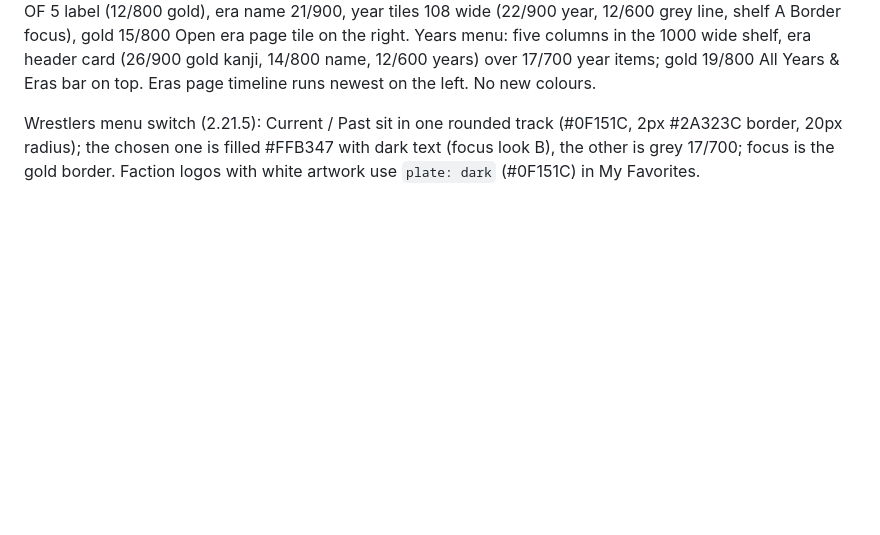
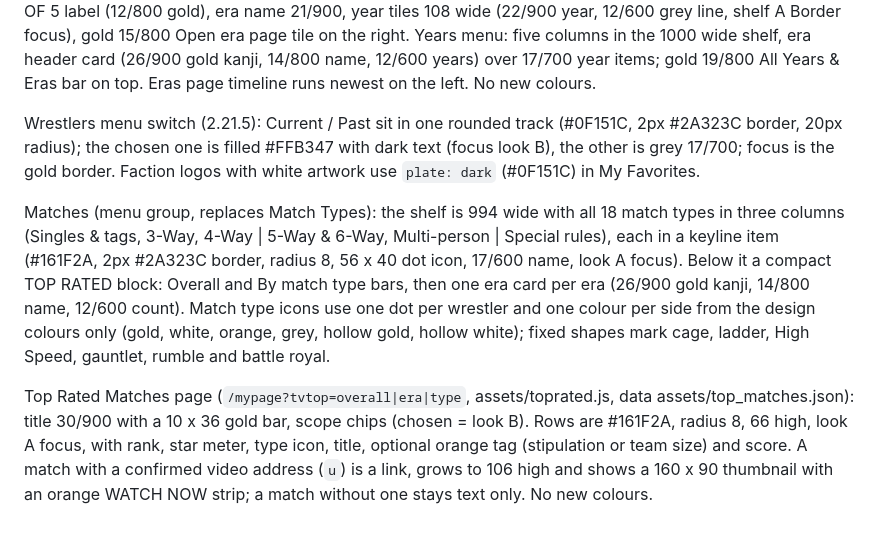
Before and after one commit to ryantrotty/StardomWorld, a Markdown page: docs/DESIGN.md, the part around the change. Rendered like a GitHub page; blank space fills up the shorter version.

Commit message:
Design notes for Matches shelf and Top Rated page
Co-Authored-By: Claude Sonnet 5.5 <noreply@anthropic.com>
Claude-Session: https://claude.ai/code/session_01AB1BBhZZxji7iGAGMhsWux

```diff
--- a/docs/DESIGN.md
+++ b/docs/DESIGN.md
@@ -115,3 +115,7 @@ Eras page (2.19.0): `/contents/search?...&tvera=<n>` (assets/eras.json). Same pa
 All Years & Eras (2.21.0): page `tvera=0`, bands #121922 with a 2px #2A323C border, 64 x 64 kanji box, ERA n OF 5 label (12/800 gold), era name 21/900, year tiles 108 wide (22/900 year, 12/600 grey line, shelf A Border focus), gold 15/800 Open era page tile on the right. Years menu: five columns in the 1000 wide shelf, era header card (26/900 gold kanji, 14/800 name, 12/600 years) over 17/700 year items; gold 19/800 All Years & Eras bar on top. Eras page timeline runs newest on the left. No new colours.
 
 Wrestlers menu switch (2.21.5): Current / Past sit in one rounded track (#0F151C, 2px #2A323C border, 20px radius); the chosen one is filled #FFB347 with dark text (focus look B), the other is grey 17/700; focus is the gold border. Faction logos with white artwork use `plate: dark` (#0F151C) in My Favorites.
+
+Matches (menu group, replaces Match Types): the shelf is 994 wide with all 18 match types in three columns (Singles & tags, 3-Way, 4-Way | 5-Way & 6-Way, Multi-person | Special rules), each in a keyline item (#161F2A, 2px #2A323C border, radius 8, 56 x 40 dot icon, 17/600 name, look A focus). Below it a compact TOP RATED block: Overall and By match type bars, then one era card per era (26/900 gold kanji, 14/800 name, 12/600 count). Match type icons use one dot per wrestler and one colour per side from the design colours only (gold, white, orange, grey, hollow gold, hollow white); fixed shapes mark cage, ladder, High Speed, gauntlet, rumble and battle royal.
+
+Top Rated Matches page (`/mypage?tvtop=overall|era|type`, assets/toprated.js, data assets/top_matches.json): title 30/900 with a 10 x 36 gold bar, scope chips (chosen = look B). Rows are #161F2A, radius 8, 66 high, look A focus, with rank, star meter, type icon, title, optional orange tag (stipulation or team size) and score. A match with a confirmed video address (`u`) is a link, grows to 106 high and shows a 160 x 90 thumbnail with an orange WATCH NOW strip; a match without one stays text only. No new colours.
```
